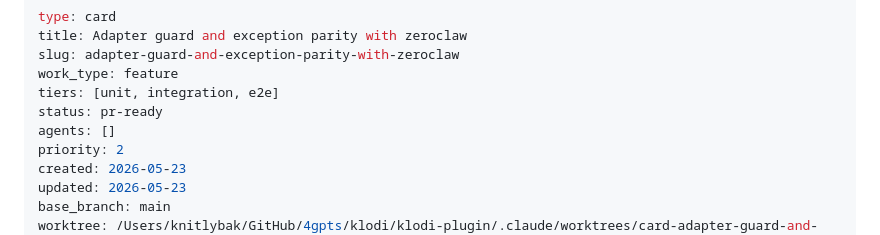
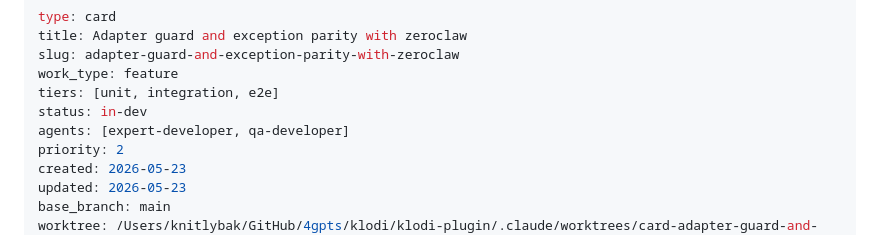
Before and after one commit to Context4GPTs/klodi-plugin, a Markdown page: cards/adapter-guard-and-exception-parity-with-zeroclaw.md, the part around one of its changes. Rendered like a GitHub page.

Commit message:
card/adapter-guard-and-exception-parity-with-zeroclaw: pr-ready → in-dev (base drift)

```diff
--- a/cards/adapter-guard-and-exception-parity-with-zeroclaw.md
+++ b/cards/adapter-guard-and-exception-parity-with-zeroclaw.md
@@ -4,8 +4,8 @@ title: Adapter guard and exception parity with zeroclaw
 slug: adapter-guard-and-exception-parity-with-zeroclaw
 work_type: feature
 tiers: [unit, integration, e2e]
-status: pr-ready
-agents: []
+status: in-dev
+agents: [expert-developer, qa-developer]
 priority: 2
 created: 2026-05-23
 updated: 2026-05-23
```
Also changed, not shown: other parts of cards/adapter-guard-and-exception-parity-with-zeroclaw.md (+37 -0 lines).
